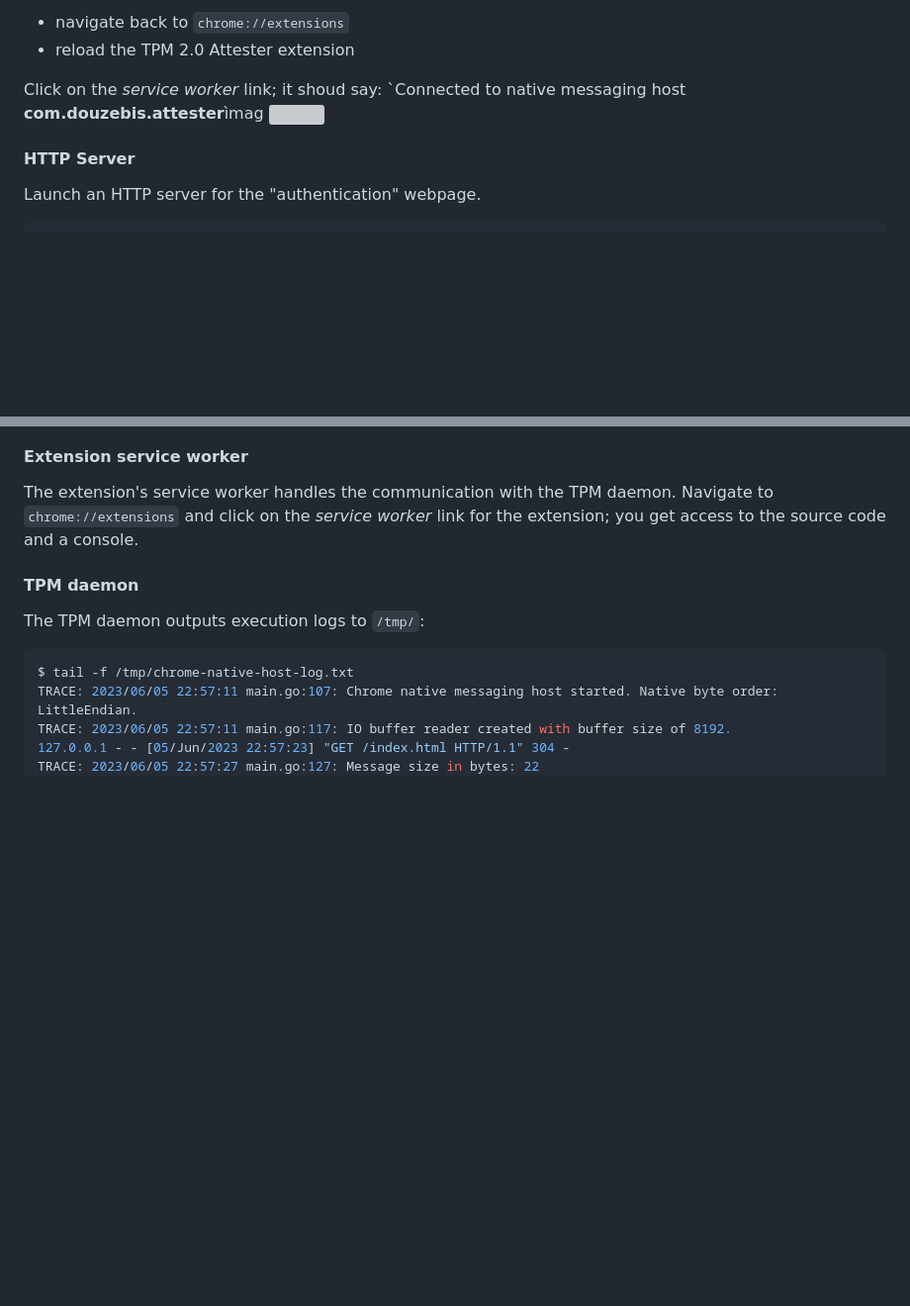
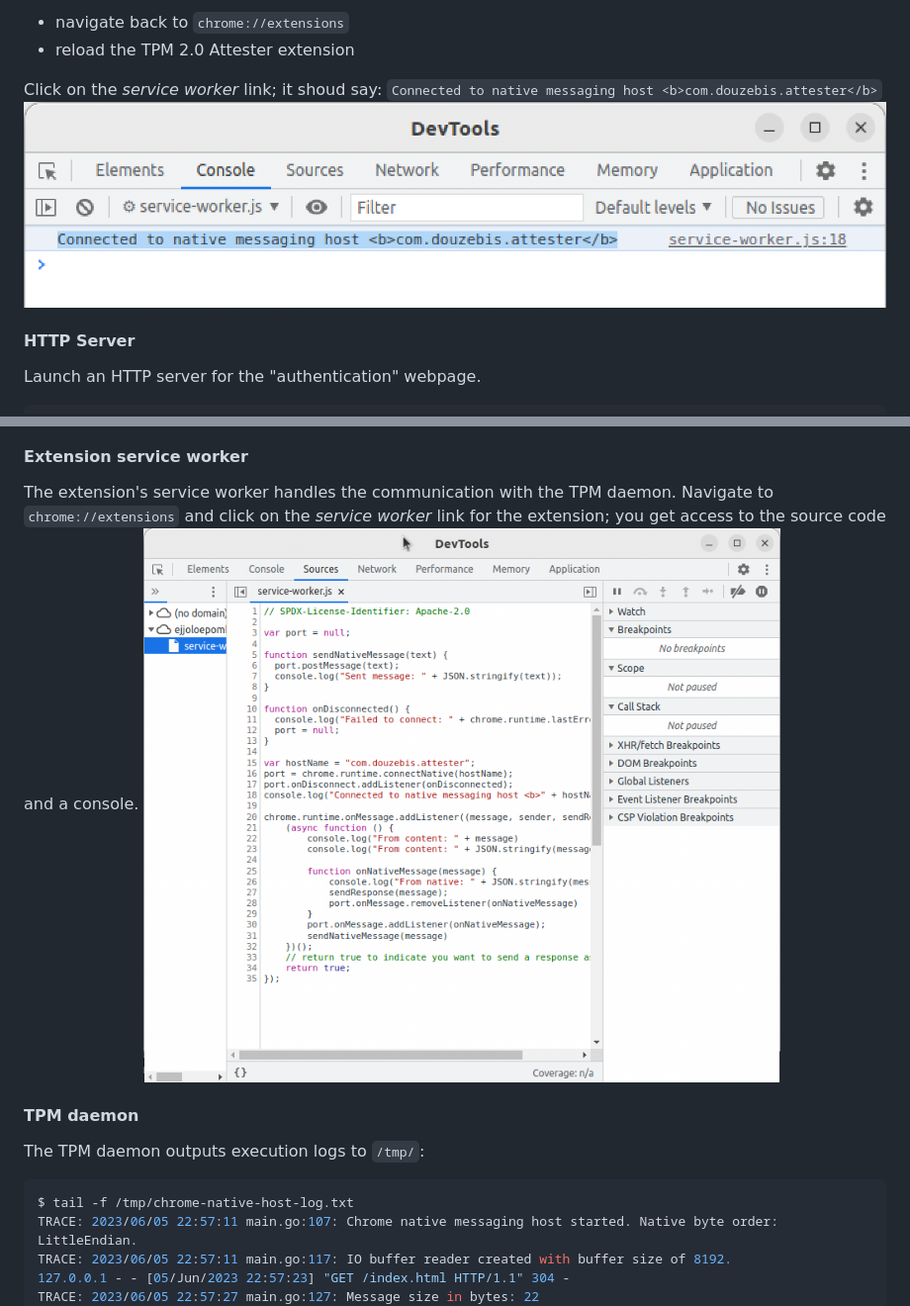
Before and after one commit to douzebis/tpm2-attester, a Markdown page: README.md, 2 parts joined by grey strips. Shown: that part at 99% size. GitHub-like rendering; pictures changed too: chromium-1.png (added), chromium-3.png (added); blank space fills up the shorter version; grey boxes are pictures that could not be loaded.

Commit message:
Add images for the troubleshooting section

```diff
--- a/README.md
+++ b/README.md
@@ -105,7 +105,7 @@ Finally:
 - navigate back to `chrome://extensions`
 - reload the TPM 2.0 Attester extension
 
-Click on the *service worker* link; it shoud say: `Connected to native messaging host <b>com.douzebis.attester</b>ìmag
+Click on the *service worker* link; it shoud say: `Connected to native messaging host <b>com.douzebis.attester</b>`
 <img src="./chromium-1.png">
 
 #### HTTP Server
@@ -143,6 +143,7 @@ Right-click "Inspect" on the `index.html` window and you get access to the sourc
 #### Extension service worker
 The extension's service worker handles the communication with the TPM daemon.
 Navigate to `chrome://extensions` and click on the *service worker* link for the extension; you get access to the source code and a console.
+<img src="./chromium-3.png">
 
 #### TPM daemon
 The TPM daemon outputs execution logs to `/tmp/`:
```
Also changed, not shown: other parts of README.md (+0 -1 lines), 1 other file.
